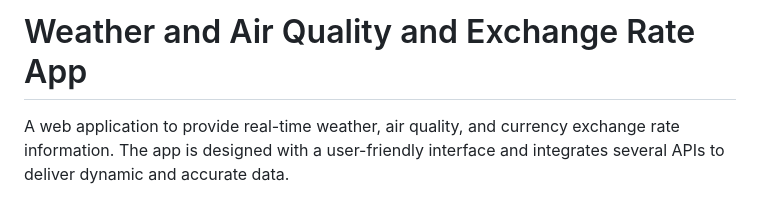
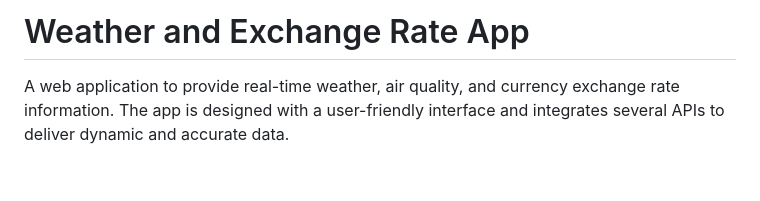
Before and after one commit to Z-Coding-dot/Exchange-Rate, a Markdown page: README.md, the part around the change. GitHub-like rendering; blank space fills up the shorter version.

```diff
--- a/README.md
+++ b/README.md
@@ -1,4 +1,4 @@
-# Weather and Air Quality and Exchange Rate App
+# Weather and Exchange Rate App
 
 A web application to provide real-time weather, air quality, and currency exchange rate information. The app is designed with a user-friendly interface and integrates several APIs to deliver dynamic and accurate data.
 
```
